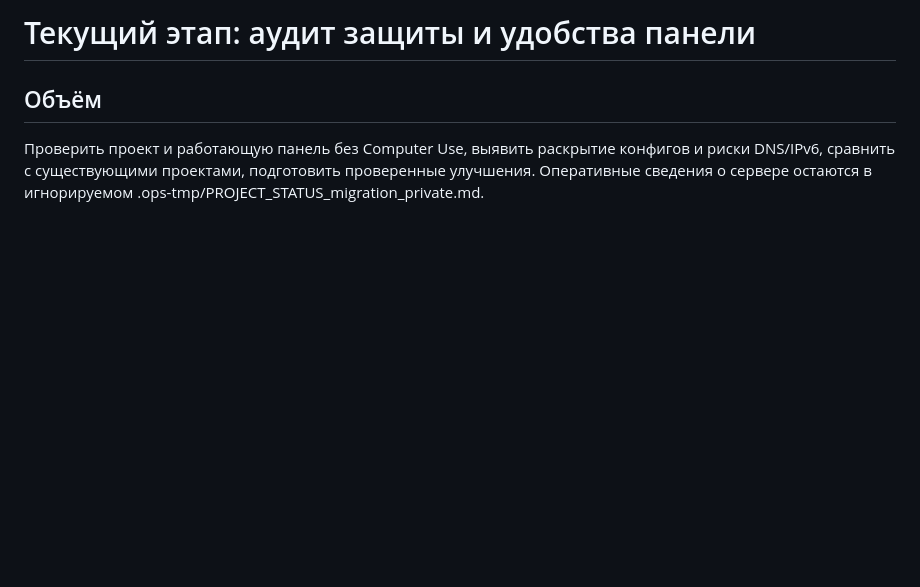
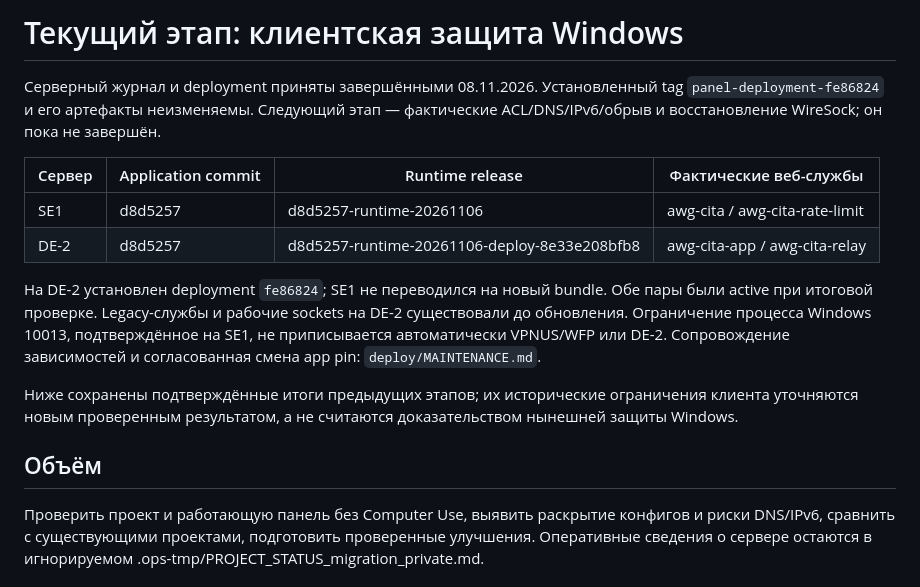
Before and after one commit to IthilRosg/AWG-CITA, a Markdown page: PROJECT_STATUS.md, the part around the change. Drawn GitHub-style; blank space fills up the shorter version.

```diff
--- a/PROJECT_STATUS.md
+++ b/PROJECT_STATUS.md
@@ -1,4 +1,23 @@
-# Текущий этап: аудит защиты и удобства панели
+# Текущий этап: клиентская защита Windows
+
+Серверный журнал и deployment приняты завершёнными 08.11.2026. Установленный
+tag `panel-deployment-fe86824` и его артефакты неизменяемы. Следующий этап —
+фактические ACL/DNS/IPv6/обрыв и восстановление WireSock; он пока не завершён.
+
+| Сервер | Application commit | Runtime release | Фактические веб-службы |
+|---|---|---|---|
+| SE1 | d8d5257 | d8d5257-runtime-20261106 | awg-cita / awg-cita-rate-limit |
+| DE-2 | d8d5257 | d8d5257-runtime-20261106-deploy-8e33e208bfb8 | awg-cita-app / awg-cita-relay |
+
+На DE-2 установлен deployment `fe86824`; SE1 не переводился на новый bundle.
+Обе пары были active при итоговой проверке. Legacy-службы и рабочие sockets
+на DE-2 существовали до обновления. Ограничение процесса Windows 10013,
+подтверждённое на SE1, не приписывается автоматически VPNUS/WFP или DE-2.
+Сопровождение зависимостей и согласованная смена app pin: `deploy/MAINTENANCE.md`.
+
+Ниже сохранены подтверждённые итоги предыдущих этапов; их исторические
+ограничения клиента уточняются новым проверенным результатом, а не считаются
+доказательством нынешней защиты Windows.
 
 ## Объём
 Проверить проект и работающую панель без Computer Use, выявить раскрытие конфигов и риски DNS/IPv6, сравнить с существующими проектами, подготовить проверенные улучшения. Оперативные сведения о сервере остаются в игнорируемом .ops-tmp/PROJECT_STATUS_migration_private.md.
```
Also changed, not shown: deploy/MAINTENANCE.md (added, +61 -0 lines), deploy/README.md (+3 -0 lines).
